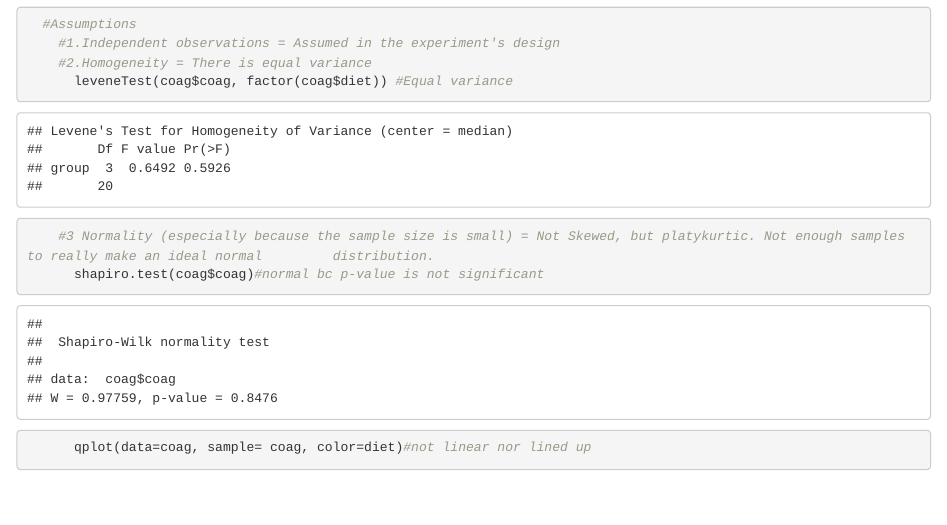
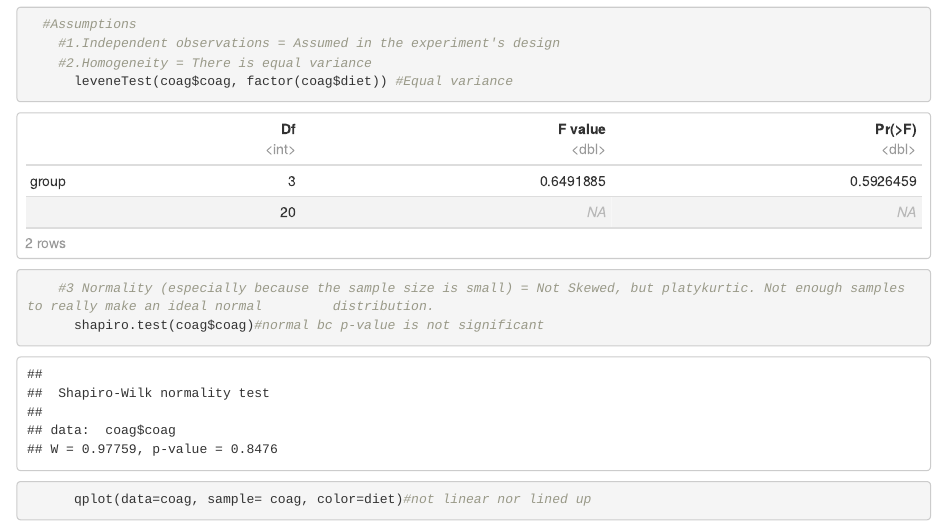
Before and after one commit to m3manning17/Statistical-Models, an R Markdown document (StatMdlDecisionMaking.Rmd): the page in a window 1100 px wide, from 7540 px down. Rendered offline with R 4.5, knitr and Pandoc, with nearby package versions; both versions are drawn in the output format of the newer one; some code elsewhere in the file could not run offline.

Commit message:
added knitted html version of this file

```diff
--- a/StatMdlDecisionMaking.Rmd
+++ b/StatMdlDecisionMaking.Rmd
@@ -2,7 +2,11 @@
 title: "Project1Manning"
 author: "Michelle Manning"
 date: "10/27/2021"
-output: pdf_document
+output:
+  html_document:
+    df_print: paged
+  fig_width: 10
+  fig_height: 8
 editor_options:
   chunk_output_type: inline
 ---
```
Also changed, not shown: StatMdlDecisionMaking.tex (added), 2 other files.
